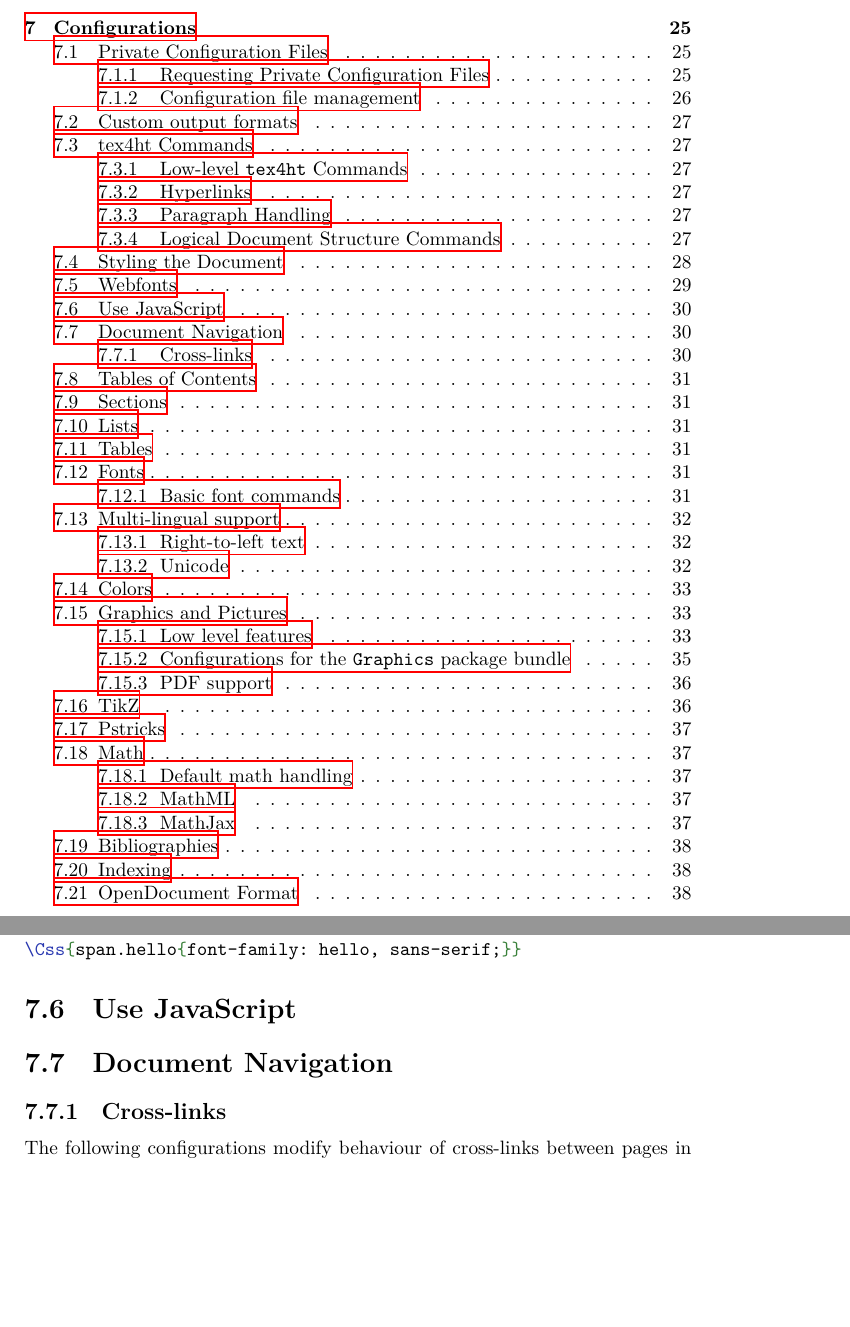
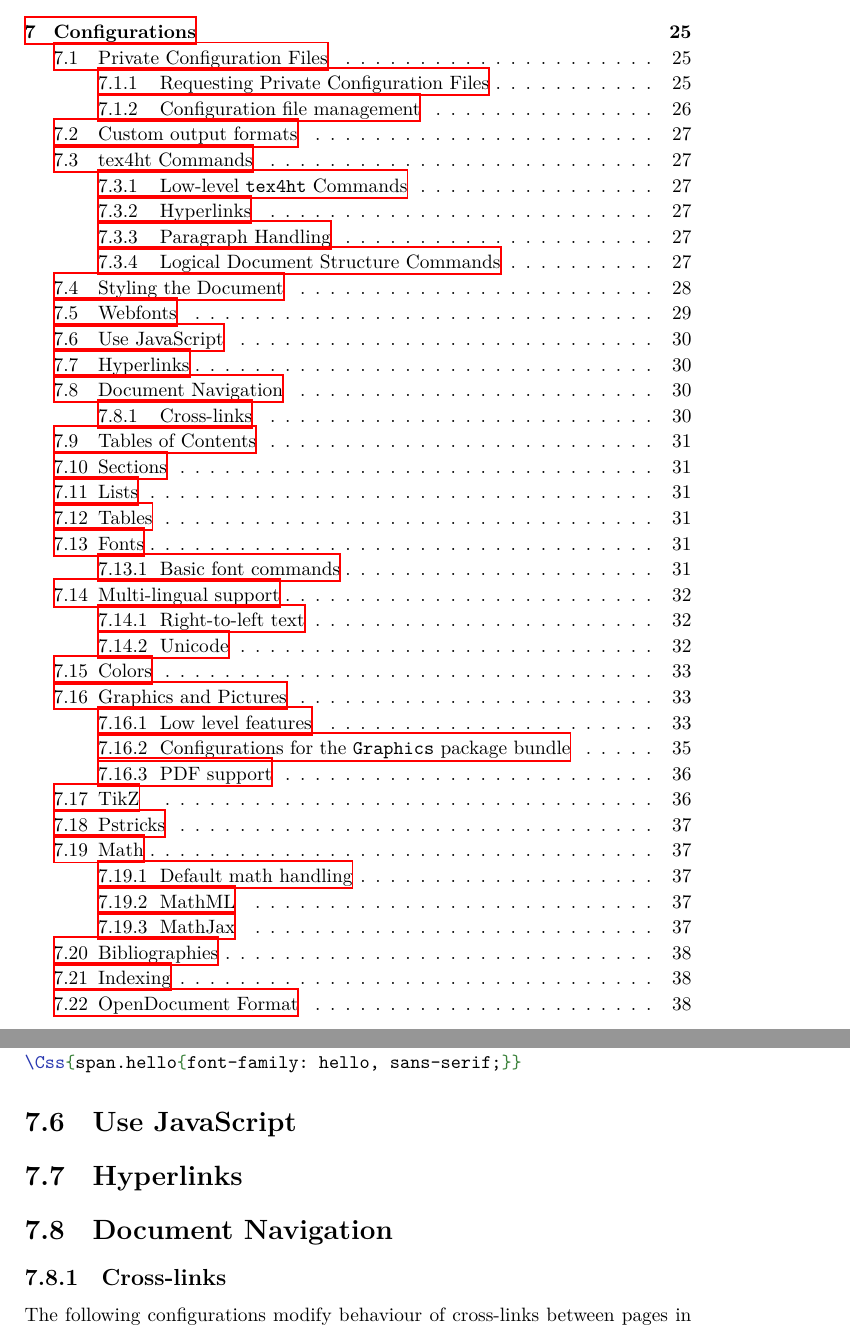
Before and after one commit to michal-h21/tex4ht-doc, a LaTeX book (tex4ht-doc.tex): two parts of pages 4 and 30 of 51, joined at a grey line, cut so that both start at the same text, the shorter picture padded with empty space. Compiled offline with XeLaTeX; a LaTeX package or settings file that is missing is left out.

Commit message:
Added links about hyperlinks

```diff
--- a/tex4ht-doc.tex
+++ b/tex4ht-doc.tex
@@ -128,6 +128,9 @@ Require external CSS file.
 \section{Webfonts}
 \input{sections/webfonts}
 \section{Use JavaScript}
+\section{Hyperlinks}
+% https://tex.stackexchange.com/a/521497/2891
+% https://tex.stackexchange.com/a/521905/2891
 \section{Document Navigation}
 
 \subsection{Cross-links}
```
